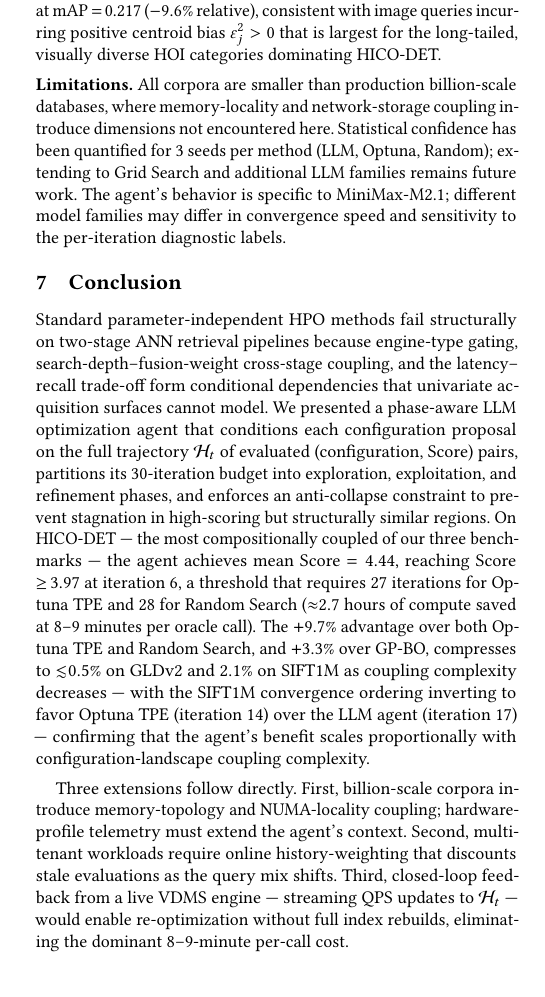
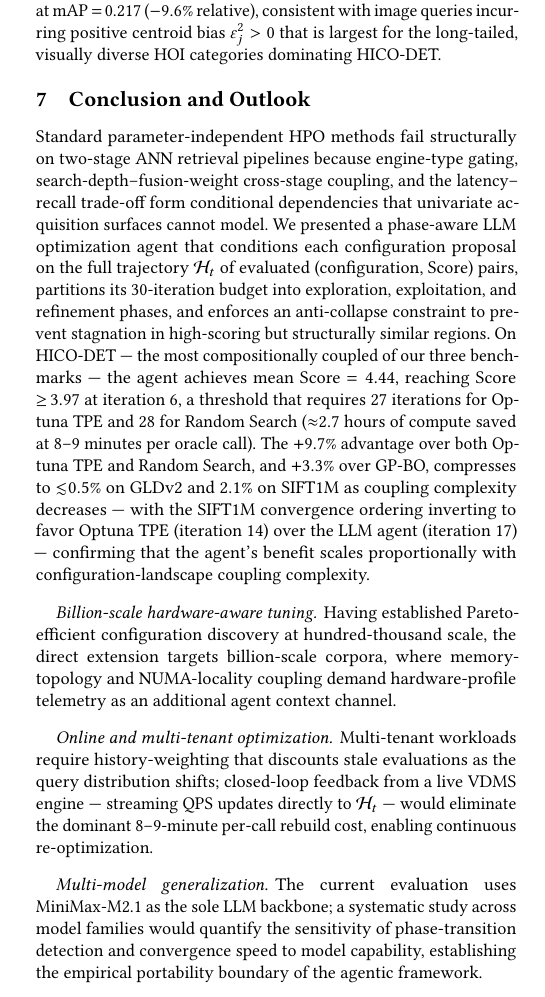
Before and after one commit to shahrzadesmat/Agentic_VDMS, a LaTeX paper (main.tex): part of one column of page 12 of 13, cut so that both start at the same text. Compiled offline with pdfLaTeX.

Commit message:
Refactor: Align Future Work section with GPTTuner stylistic benchmarks.

```diff
--- a/main.tex
+++ b/main.tex
@@ -1440,12 +1440,8 @@ the LLM agent with QDS objective discovers (FaissHNSWFlat, $M{=}16$, $\mathit{ef
 \noindent\textbf{Theory-to-experiment alignment.}
 Table~\ref{tab:baselines} confirms the centroid-displacement prediction (Section~\ref{sec:centroid}): at $k{=}2000$ FaissFlat, CLIP text queries achieve mAP\,$=$\,0.240 versus DINOv2 image-based retrieval at mAP\,$=$\,0.217 ($-9.6\%$ relative), consistent with image queries incurring positive centroid bias $\varepsilon_j^2 > 0$ that is largest for the long-tailed, visually diverse HOI categories dominating HICO-DET.
 
-\noindent\textbf{Limitations.}
-All corpora are smaller than production billion-scale databases, where memory-locality and network-storage coupling introduce dimensions not encountered here.
-Statistical confidence has been quantified for 3 seeds per method (LLM, Optuna, Random); extending to Grid Search and additional LLM families remains future work.
-The agent's behavior is specific to MiniMax-M2.1; different model families may differ in convergence speed and sensitivity to the per-iteration diagnostic labels.
 
-\section{Conclusion}
+\section{Conclusion and Outlook}
 \label{sec:conclusion}
 
 Standard parameter-independent HPO methods fail structurally on two-stage ANN retrieval
@@ -1467,10 +1463,14 @@ decreases --- with the SIFT1M convergence ordering inverting to favor Optuna TPE
 (iteration~14) over the LLM agent (iteration~17) --- confirming that the agent's benefit
 scales proportionally with configuration-landscape coupling complexity.
 
-Three extensions follow directly.
-First, billion-scale corpora introduce memory-topology and NUMA-locality coupling; hardware-profile telemetry must extend the agent's context.
-Second, multi-tenant workloads require online history-weighting that discounts stale evaluations as the query mix shifts.
-Third, closed-loop feedback from a live VDMS engine --- streaming QPS updates to $\mathcal{H}_t$ --- would enable re-optimization without full index rebuilds, eliminating the dominant 8--9-minute per-call cost.
+\paragraph{Billion-scale hardware-aware tuning.}
+Having established Pareto-efficient configuration discovery at hundred-thousand scale, the direct extension targets billion-scale corpora, where memory-topology and NUMA-locality coupling demand hardware-profile telemetry as an additional agent context channel.
+
+\paragraph{Online and multi-tenant optimization.}
+Multi-tenant workloads require history-weighting that discounts stale evaluations as the query distribution shifts; closed-loop feedback from a live VDMS engine --- streaming QPS updates directly to $\mathcal{H}_t$ --- would eliminate the dominant 8--9-minute per-call rebuild cost, enabling continuous re-optimization.
+
+\paragraph{Multi-model generalization.}
+The current evaluation uses MiniMax-M2.1 as the sole LLM backbone; a systematic study across model families would quantify the sensitivity of phase-transition detection and convergence speed to model capability, establishing the empirical portability boundary of the agentic framework.
 
 \begin{acks}
  This work was supported by the [...] Research Fund of [...] (Number [...]). Additional funding was provided by [...] and [...]. We also thank [...] for contributing [...].
```
